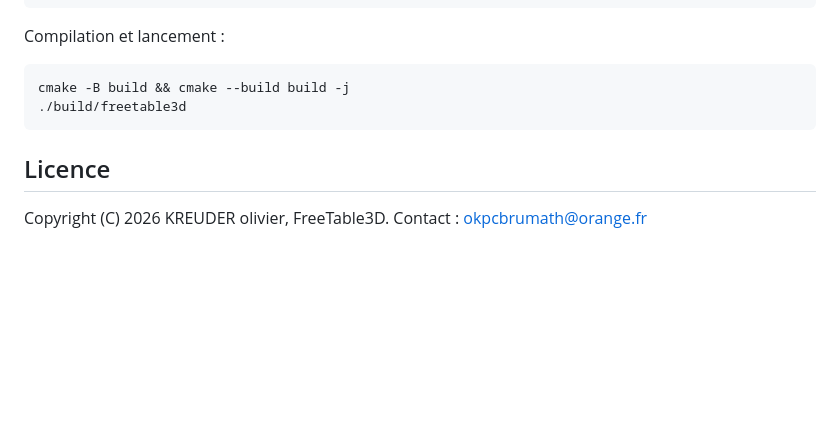
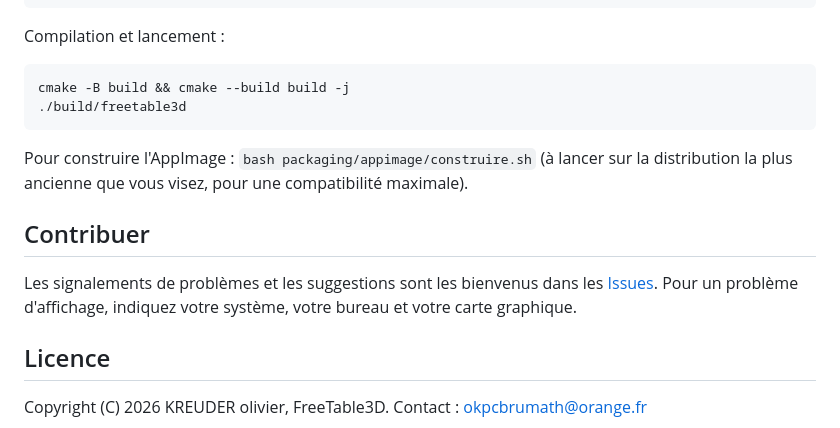
Before and after one commit to morvux/freetable3d, a Markdown page: README.md, the part around one of its changes. GitHub-like rendering; blank space fills up the shorter version.

```diff
--- a/README.md
+++ b/README.md
@@ -35,6 +56,15 @@ Compilation et lancement :
     cmake -B build && cmake --build build -j
     ./build/freetable3d
 
+Pour construire l'AppImage : `bash packaging/appimage/construire.sh`
+(à lancer sur la distribution la plus ancienne que vous visez, pour une compatibilité maximale).
+
+## Contribuer
+
+Les signalements de problèmes et les suggestions sont les bienvenus dans les
+[Issues](https://github.com/morvux/freetable3d/issues). Pour un problème d'affichage, indiquez votre
+système, votre bureau et votre carte graphique.
+
 ## Licence
 
 Copyright (C) 2026 KREUDER olivier, FreeTable3D.
```
Also changed, not shown: other parts of README.md (+30 -9 lines), docs/capture.png (added), 3 other files.
